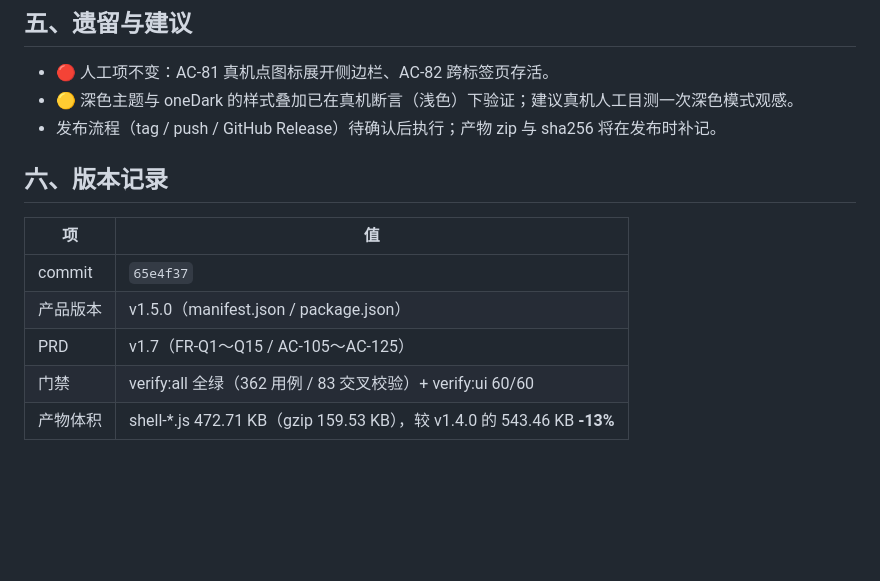
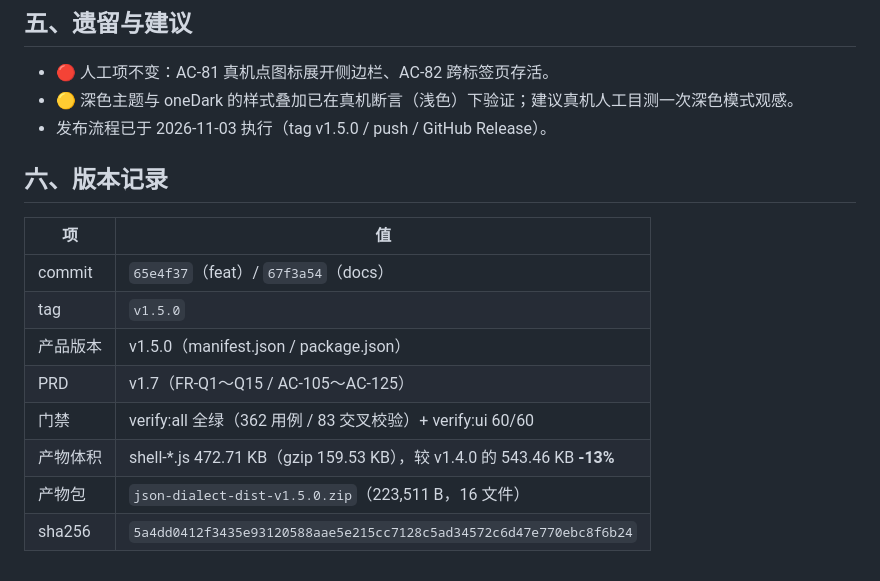
Before and after one commit to canyuexiyang/json-dialect, a Markdown page: docs/03-研发/v1.5.0-交付说明.md, the part around the change. Drawn GitHub-style; blank space fills up the shorter version.

Commit message:
docs: v1.5.0 交付说明补记发布产物（zip 223,511 B + sha256）

```diff
--- a/docs/03-研发/v1.5.0-交付说明.md
+++ b/docs/03-研发/v1.5.0-交付说明.md
@@ -94,14 +94,17 @@ M9（仅注释空态）与 M10（剥壳失败提示）由 AC-115/AC-116 用例
 
 - 🔴 人工项不变：AC-81 真机点图标展开侧边栏、AC-82 跨标签页存活。
 - 🟡 深色主题与 oneDark 的样式叠加已在真机断言（浅色）下验证；建议真机人工目测一次深色模式观感。
-- 发布流程（tag / push / GitHub Release）待确认后执行；产物 zip 与 sha256 将在发布时补记。
+- 发布流程已于 2026-11-03 执行（tag v1.5.0 / push / GitHub Release）。
 
 ## 六、版本记录
 
 | 项 | 值 |
 |---|---|
-| commit | `65e4f37` |
+| commit | `65e4f37`（feat）/ `67f3a54`（docs）|
+| tag | `v1.5.0` |
 | 产品版本 | v1.5.0（manifest.json / package.json） |
 | PRD | v1.7（FR-Q1～Q15 / AC-105～AC-125） |
 | 门禁 | verify:all 全绿（362 用例 / 83 交叉校验）+ verify:ui 60/60 |
 | 产物体积 | shell-*.js 472.71 KB（gzip 159.53 KB），较 v1.4.0 的 543.46 KB **-13%** |
+| 产物包 | `json-dialect-dist-v1.5.0.zip`（223,511 B，16 文件） |
+| sha256 | `5a4dd0412f3435e93120588aae5e215cc7128c5ad34572c6d47e770ebc8f6b24` |
```
